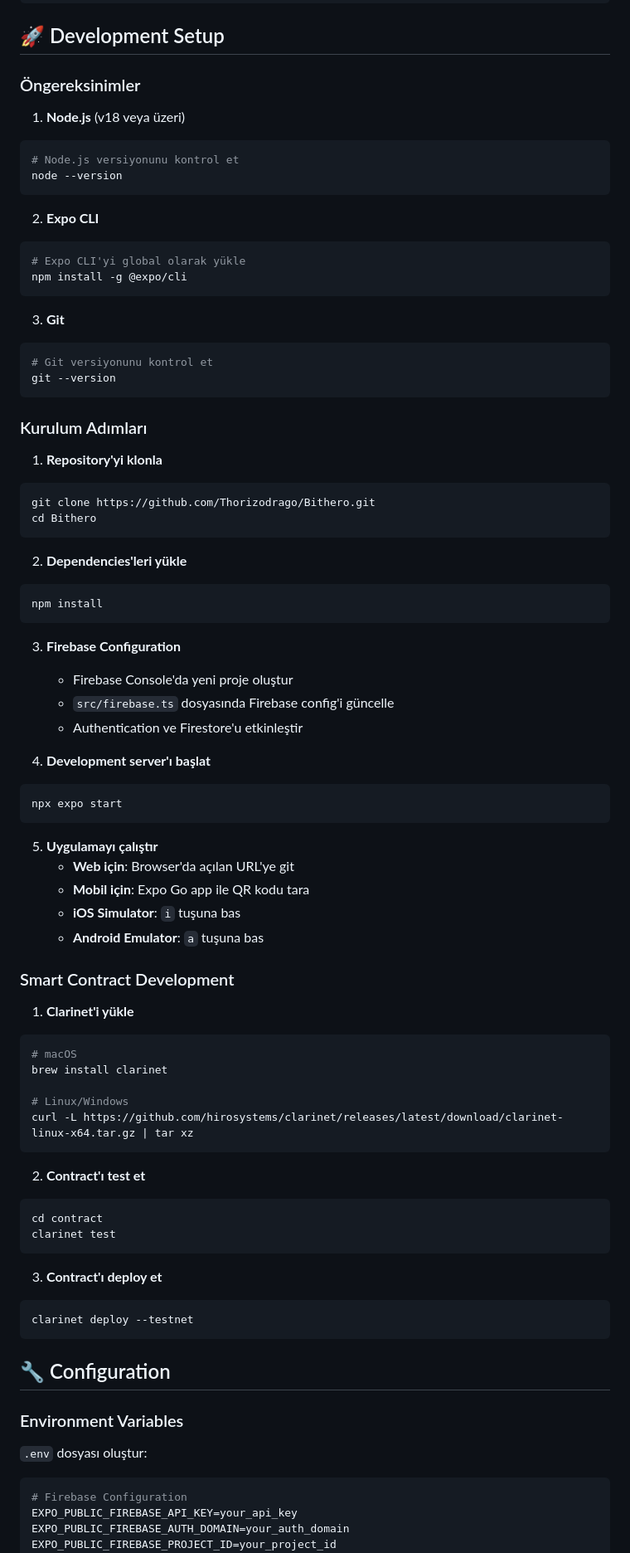
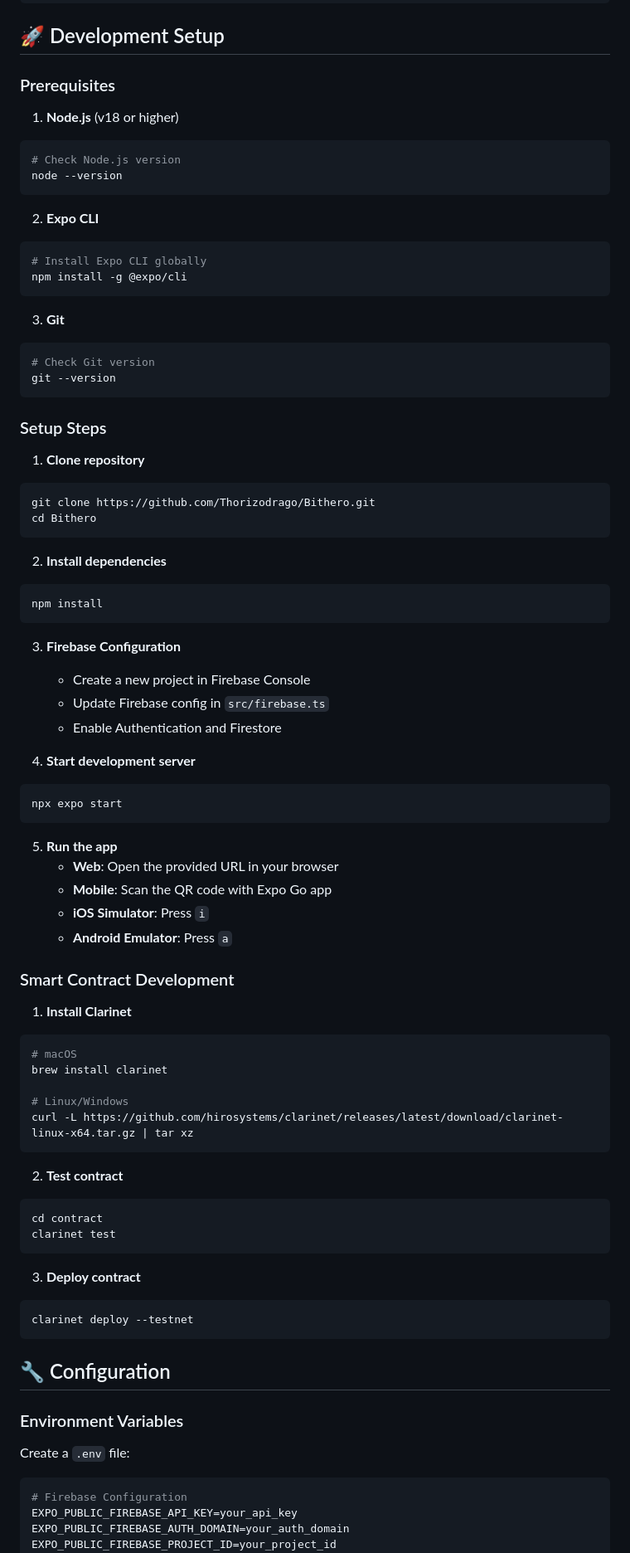
Before and after one commit to Thorizodrago/Bithero, a Markdown page: README.md, the part around one of its changes. Shown at 83% size. Rendered like a GitHub page.

````diff
--- a/README.md
+++ b/README.md
@@ -69,58 +69,58 @@ Bithero/
 
 ## 🚀 Development Setup
 
-### Öngereksinimler
+### Prerequisites
 
-1. **Node.js** (v18 veya üzeri)
+1. **Node.js** (v18 or higher)
 ```bash
-# Node.js versiyonunu kontrol et
+# Check Node.js version
 node --version
 ```
 
 2. **Expo CLI**
 ```bash
-# Expo CLI'yi global olarak yükle
+# Install Expo CLI globally
 npm install -g @expo/cli
 ```
 
 3. **Git**
 ```bash
-# Git versiyonunu kontrol et
+# Check Git version
 git --version
 ```
 
-### Kurulum Adımları
+### Setup Steps
 
-1. **Repository'yi klonla**
+1. **Clone repository**
 ```bash
 git clone https://github.com/Thorizodrago/Bithero.git
 cd Bithero
 ```
 
-2. **Dependencies'leri yükle**
+2. **Install dependencies**
 ```bash
 npm install
 ```
 
 3. **Firebase Configuration**
-   - Firebase Console'da yeni proje oluştur
-   - `src/firebase.ts` dosyasında Firebase config'i güncelle
-   - Authentication ve Firestore'u etkinleştir
+   - Create a new project in Firebase Console
+   - Update Firebase config in `src/firebase.ts`
+   - Enable Authentication and Firestore
 
-4. **Development server'ı başlat**
+4. **Start development server**
 ```bash
 npx expo start
 ```
 
-5. **Uygulamayı çalıştır**
-   - **Web için**: Browser'da açılan URL'ye git
-   - **Mobil için**: Expo Go app ile QR kodu tara
-   - **iOS Simulator**: `i` tuşuna bas
-   - **Android Emulator**: `a` tuşuna bas
+5. **Run the app**
+   - **Web**: Open the provided URL in your browser
+   - **Mobile**: Scan the QR code with Expo Go app
+   - **iOS Simulator**: Press `i`
+   - **Android Emulator**: Press `a`
 
 ### Smart Contract Development
 
-1. **Clarinet'i yükle**
+1. **Install Clarinet**
 ```bash
 # macOS
 brew install clarinet
@@ -129,13 +129,13 @@ brew install clarinet
 curl -L https://github.com/hirosystems/clarinet/releases/latest/download/clarinet-linux-x64.tar.gz | tar xz
 ```
 
-2. **Contract'ı test et**
+2. **Test contract**
 ```bash
 cd contract
 clarinet test
 ```
 
-3. **Contract'ı deploy et**
+3. **Deploy contract**
 ```bash
 clarinet deploy --testnet
 ```
@@ -144,7 +144,7 @@ clarinet deploy --testnet
 
 ### Environment Variables
 
-`.env` dosyası oluştur:
+Create a `.env` file:
 ```bash
 # Firebase Configuration
 EXPO_PUBLIC_FIREBASE_API_KEY=your_api_key
````
Also changed, not shown: other parts of README.md (+68 -84 lines).
